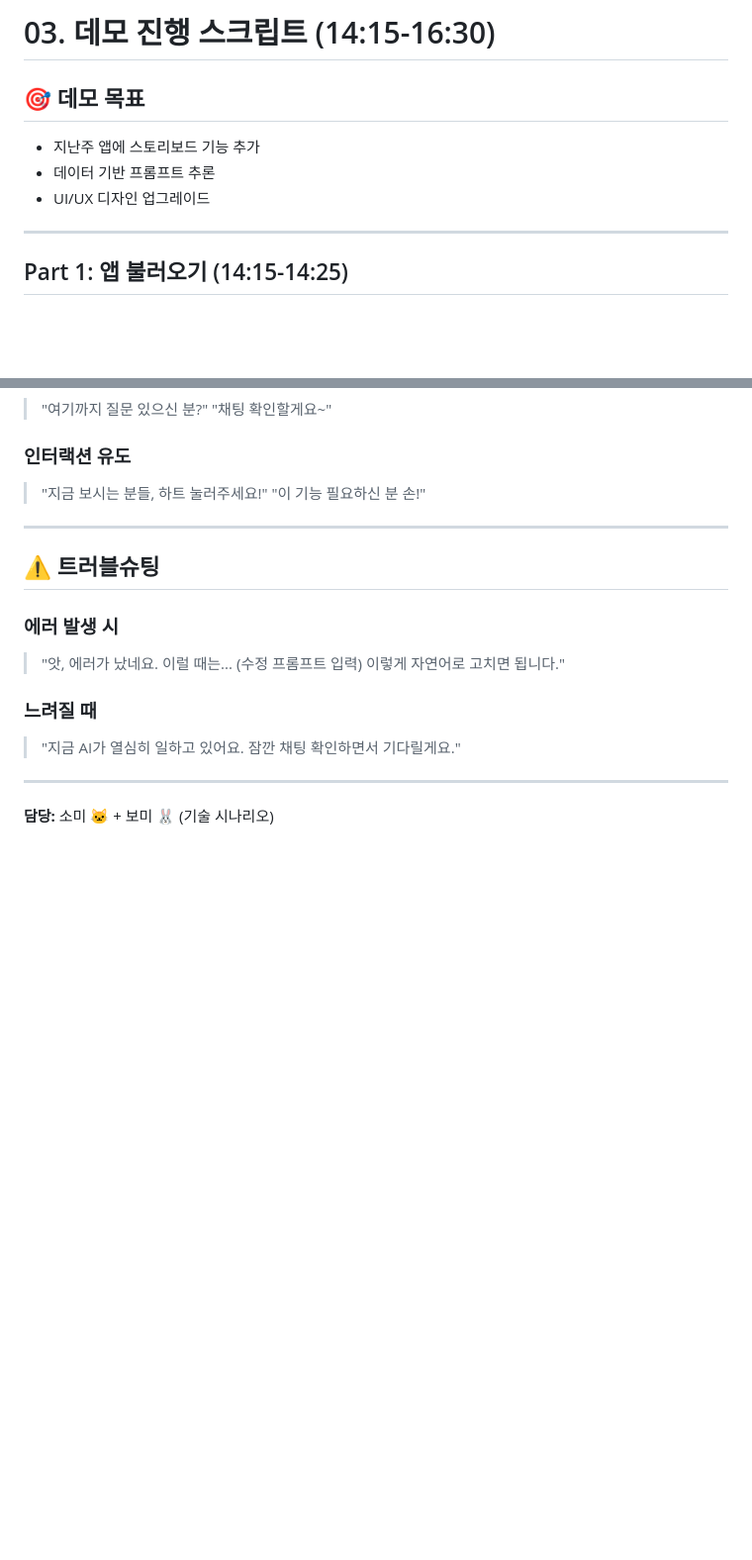
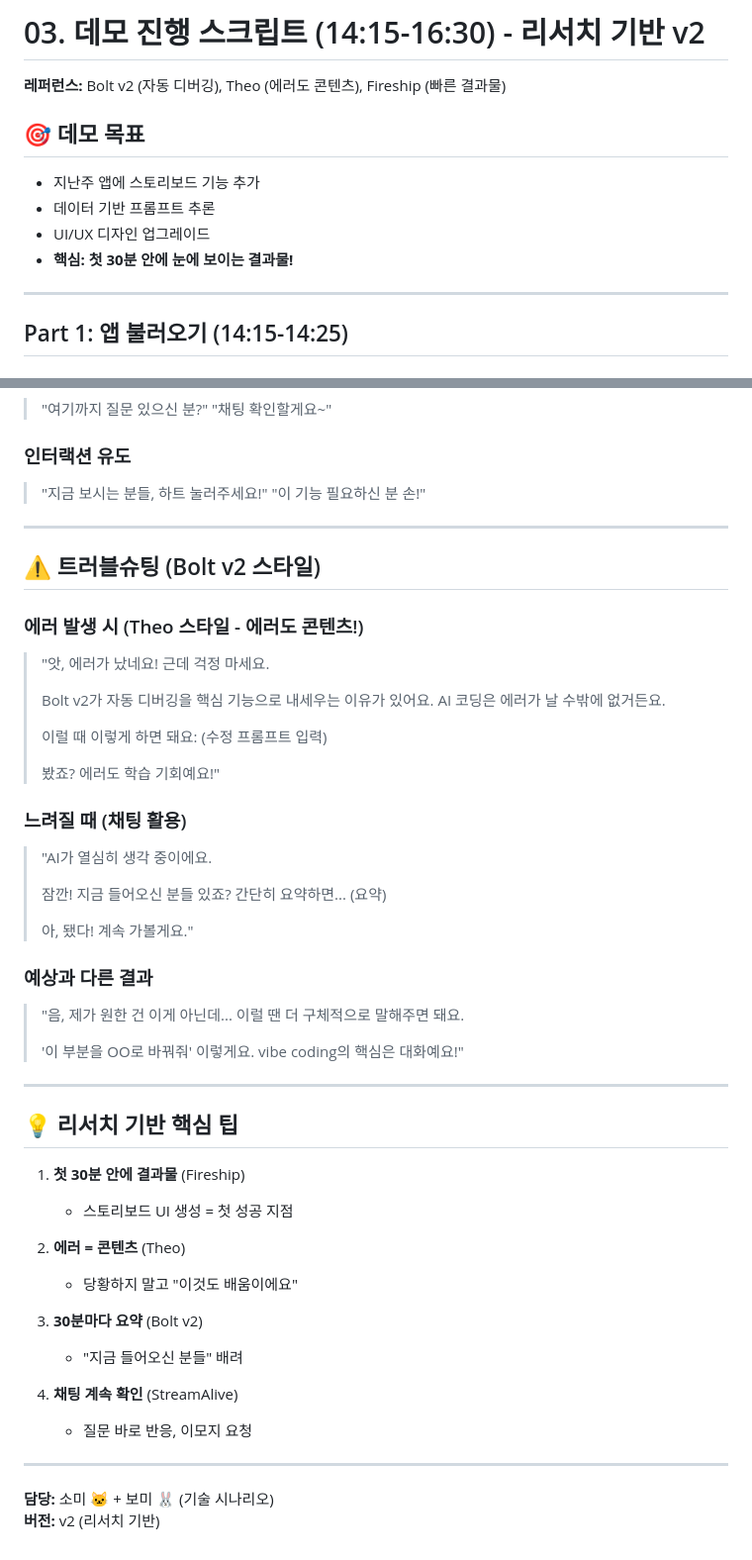
Before and after one commit to ds4psb-ai/openclaw-workspace, a Markdown page: projects/youtube-live-2026-01-31/03_DEMO_SCRIPT.md, 2 parts joined by grey strips. Shown at 99% size. Drawn GitHub-style; blank space fills up the shorter version.

Commit message:
🐱 03_DEMO_SCRIPT v2: 에러=콘텐츠, 30분마다 요약, 리서치 팁 추가

```diff
--- a/projects/youtube-live-2026-01-31/03_DEMO_SCRIPT.md
+++ b/projects/youtube-live-2026-01-31/03_DEMO_SCRIPT.md
@@ -1,9 +1,12 @@
-# 03. 데모 진행 스크립트 (14:15-16:30)
+# 03. 데모 진행 스크립트 (14:15-16:30) - 리서치 기반 v2
+
+**레퍼런스:** Bolt v2 (자동 디버깅), Theo (에러도 콘텐츠), Fireship (빠른 결과물)
 
 ## 🎯 데모 목표
 - 지난주 앱에 스토리보드 기능 추가
 - 데이터 기반 프롬프트 추론
 - UI/UX 디자인 업그레이드
+- **핵심: 첫 30분 안에 눈에 보이는 결과물!**
 
 ---
 
@@ -138,17 +141,51 @@
 
 ---
 
-## ⚠️ 트러블슈팅
+## ⚠️ 트러블슈팅 (Bolt v2 스타일)
 
-### 에러 발생 시
-> "앗, 에러가 났네요. 이럴 때는...
+### 에러 발생 시 (Theo 스타일 - 에러도 콘텐츠!)
+> "앗, 에러가 났네요! 근데 걱정 마세요.
+>
+> Bolt v2가 자동 디버깅을 핵심 기능으로 내세우는 이유가 있어요.
+> AI 코딩은 에러가 날 수밖에 없거든요.
+>
+> 이럴 때 이렇게 하면 돼요:
 > (수정 프롬프트 입력)
-> 이렇게 자연어로 고치면 됩니다."
+>
+> 봤죠? 에러도 학습 기회예요!"
 
-### 느려질 때
-> "지금 AI가 열심히 일하고 있어요.
-> 잠깐 채팅 확인하면서 기다릴게요."
+### 느려질 때 (채팅 활용)
+> "AI가 열심히 생각 중이에요.
+>
+> 잠깐! 지금 들어오신 분들 있죠?
+> 간단히 요약하면... (요약)
+>
+> 아, 됐다! 계속 가볼게요."
+
+### 예상과 다른 결과
+> "음, 제가 원한 건 이게 아닌데...
+> 이럴 땐 더 구체적으로 말해주면 돼요.
+>
+> '이 부분을 OO로 바꿔줘' 이렇게요.
+> vibe coding의 핵심은 대화예요!"
+
+---
+
+## 💡 리서치 기반 핵심 팁
+
+1. **첫 30분 안에 결과물** (Fireship)
+   - 스토리보드 UI 생성 = 첫 성공 지점
+
+2. **에러 = 콘텐츠** (Theo)
+   - 당황하지 말고 "이것도 배움이에요"
+
+3. **30분마다 요약** (Bolt v2)
+   - "지금 들어오신 분들" 배려
+
+4. **채팅 계속 확인** (StreamAlive)
+   - 질문 바로 반응, 이모지 요청
 
 ---
 
 **담당:** 소미 🐱 + 보미 🐰 (기술 시나리오)
+**버전:** v2 (리서치 기반)
```
